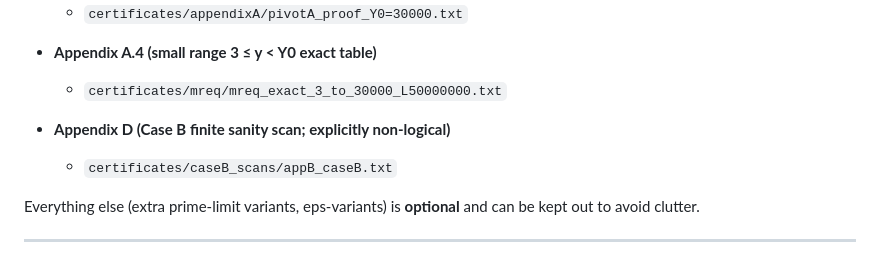
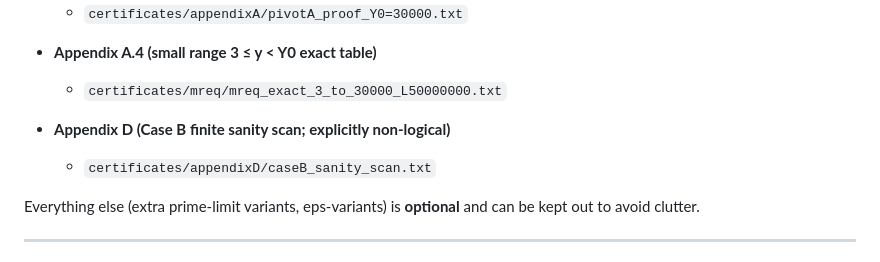
Before and after one commit to beautiful-numbers/lehmer-pivot-certificates, a Markdown page: README.md, the part around the change. Rendered like a GitHub page.

```diff
--- a/README.md
+++ b/README.md
@@ -37,7 +37,7 @@ All computations use **exact rational / integer arithmetic** where needed and pr
   - `certificates/mreq/mreq_exact_3_to_30000_L50000000.txt`
 
 - **Appendix D (Case B finite sanity scan; explicitly non-logical)**
-  - `certificates/caseB_scans/appB_caseB.txt`
+  - `certificates/appendixD/caseB_sanity_scan.txt`
 
 Everything else (extra prime-limit variants, eps-variants) is **optional** and can be kept out to avoid clutter.
 
```
